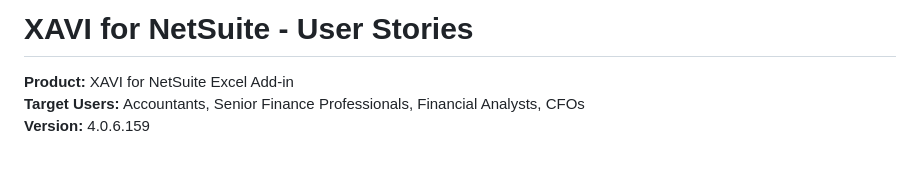
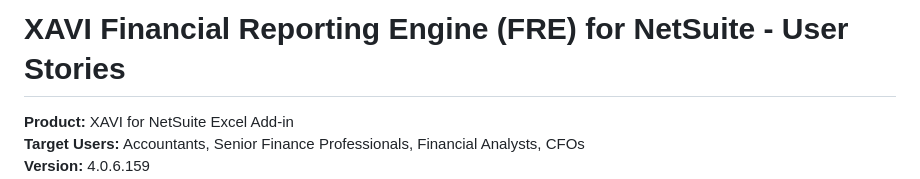
Before and after one commit to chris-cloudextend/netusite-excel-add-in-dotnet, a Markdown page: USER_STORIES.md, the part around the change. GitHub-like rendering; blank space fills up the shorter version.

```diff
--- a/USER_STORIES.md
+++ b/USER_STORIES.md
@@ -1,4 +1,4 @@
-# XAVI for NetSuite - User Stories
+# XAVI Financial Reporting Engine (FRE) for NetSuite - User Stories
 
 **Product:** XAVI for NetSuite Excel Add-in
 **Target Users:** Accountants, Senior Finance Professionals, Financial Analysts, CFOs
```
